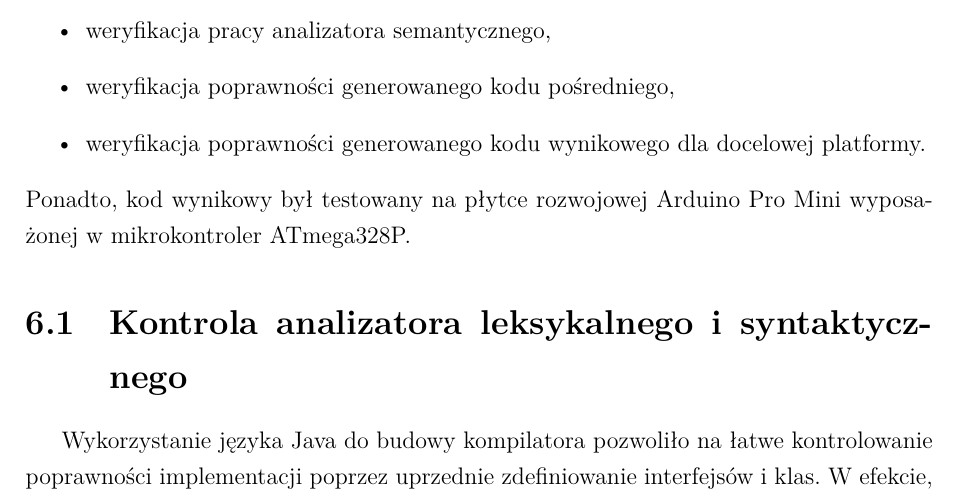
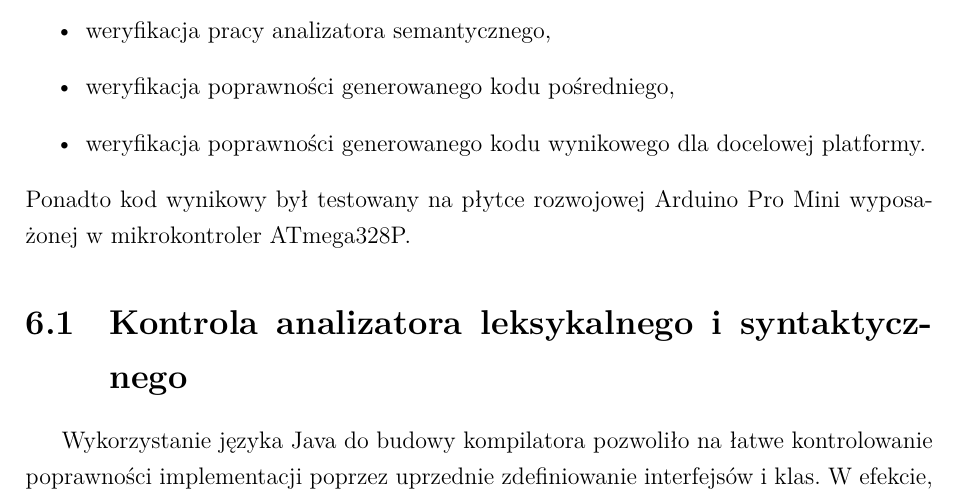
Before and after one commit to Vexisu/uCricket, a LaTeX thesis (thesis/main.tex, which reads thesis/chapters/06.tex): part of page 43 of 65, cut so that both start at the same text. Compiled offline with XeLaTeX; a missing font is replaced by an installed copy or a similar font.

Commit message:
rozdział 6 (początek)

```diff
--- a/thesis/chapters/06.tex
+++ b/thesis/chapters/06.tex
@@ -8,7 +8,7 @@ Weryfikacja pracy kompilatora pod kątem poprawności generowanego kody wynikowe
 \item weryfikacja poprawności generowanego kodu pośredniego,
 \item weryfikacja poprawności generowanego kodu wynikowego dla docelowej platformy.
 \end{itemize}
-Ponadto, kod wynikowy był testowany na płytce rozwojowej Arduino Pro Mini wyposażonej w mikrokontroler ATmega328P.
+Ponadto kod wynikowy był testowany na płytce rozwojowej Arduino Pro Mini wyposażonej w mikrokontroler ATmega328P.
 \section{Kontrola analizatora leksykalnego i syntaktycznego}
 Wykorzystanie języka Java do budowy kompilatora pozwoliło na łatwe kontrolowanie poprawności implementacji poprzez uprzednie zdefiniowanie interfejsów i klas. W efekcie, przy użyciu błędnych klas w definicjach leksykalnych lub syntaktycznych, kompilator języka Java zgłaszał stosowne błędy o niezgodności typów. Podejście to było pomocne szczególnie w trakcie implementacji gramatyki języka, ze względu na wymóg stosowania ściśle wybranych klas w konstruktorach elementów drzewa syntaktycznego.
 
```
